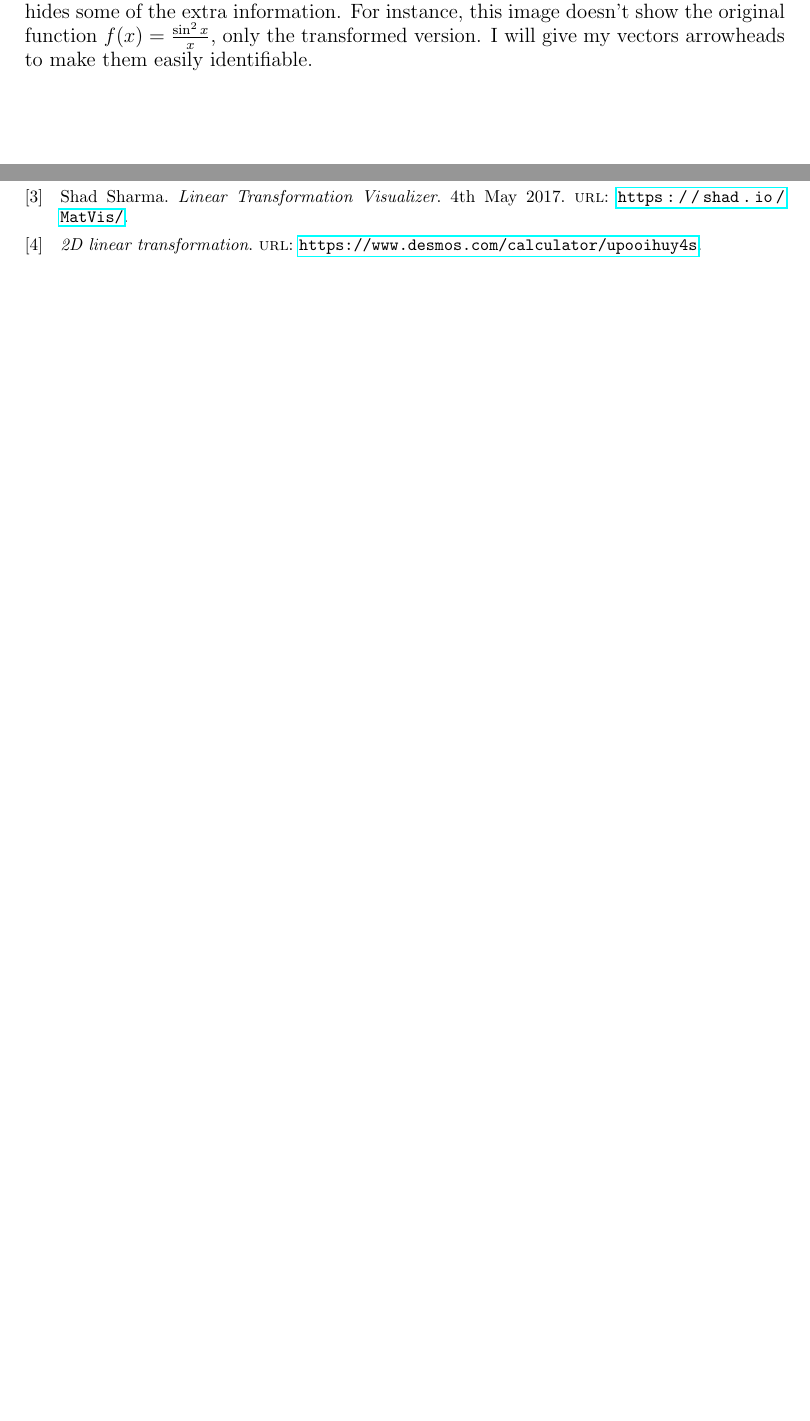
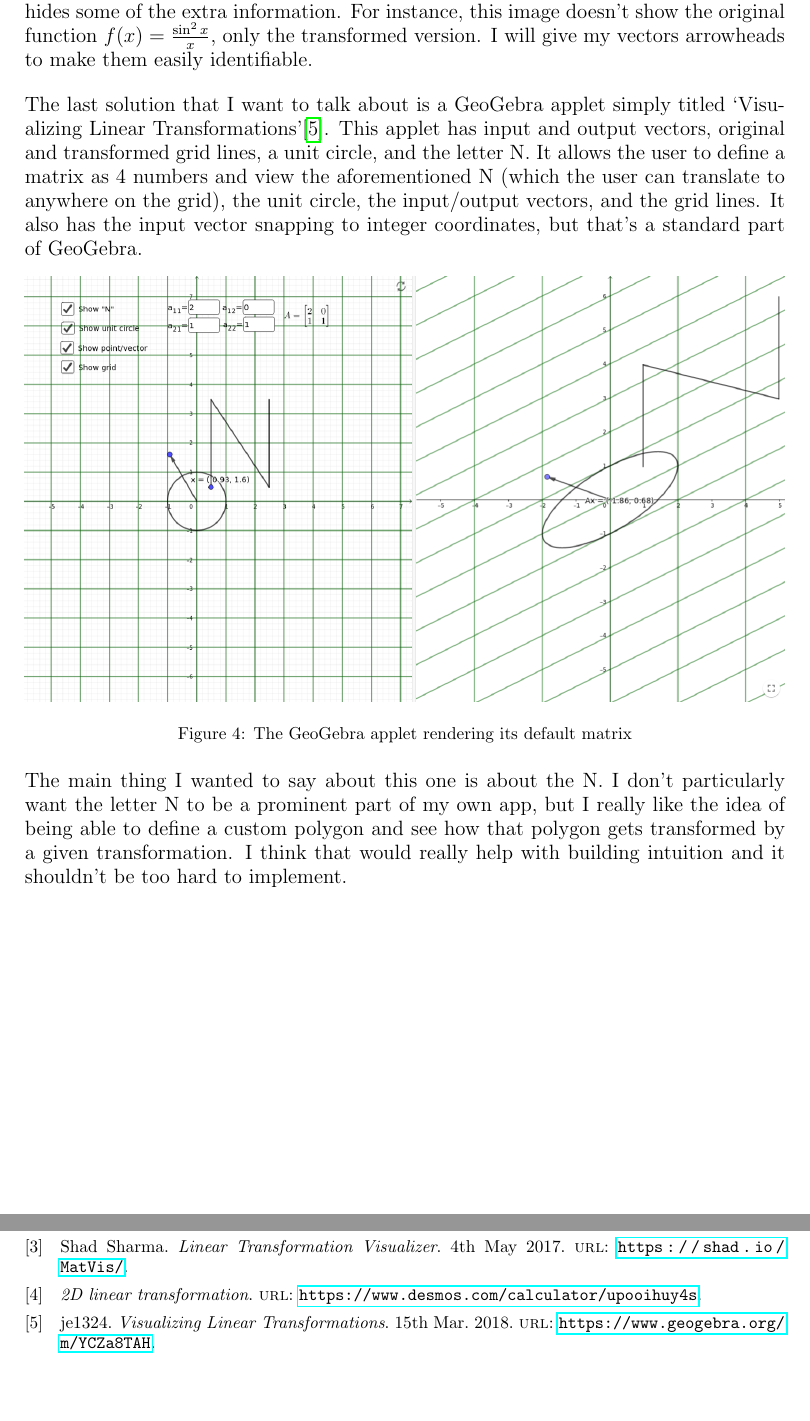
Before and after one commit to DoctorDalek1963/lintrans, a LaTeX document (main.tex, which reads sections/analysis.tex): two parts of pages 8 and 9 of 9, joined at a grey line, cut so that both start at the same text, the shorter picture padded with empty space. Compiled offline with pdfLaTeX.

Commit message:
Add paragraphs on GeoGebra applet

```diff
--- a/sections/analysis.tex
+++ b/sections/analysis.tex
@@ -81,4 +81,15 @@ Desmos does this for every point and then renders the resulting transformed func
 
 Additionally, this Desmos app makes things quite hard to see. It's hard to tell where any of the vectors are - they just get lost in the sea of grid lines. This image also hides some of the extra information. For instance, this image doesn't show the original function $f(x) = \frac{\sin^2 x}{x}$, only the transformed version. I will give my vectors arrowheads to make them easily identifiable.
 
+The last solution that I want to talk about is a GeoGebra applet simply titled \enquote{Visualizing Linear Transformations}\cite{geogebra-applet}. This applet has input and output vectors, original and transformed grid lines, a unit circle, and the letter N. It allows the user to define a matrix as 4 numbers and view the aforementioned N (which the user can translate to anywhere on the grid), the unit circle, the input/output vectors, and the grid lines. It also has the input vector snapping to integer coordinates, but that's a standard part of GeoGebra.
+
+\begin{figure}[h]
+	\centering
+	\includegraphics[width=\linewidth]{geogebra-applet}
+	\caption{The GeoGebra applet rendering its default matrix}
+	\label{fig:geogebra-applet}
+\end{figure}
+
+The main thing I wanted to say about this one is about the N. I don't particularly want the letter N to be a prominent part of my own app, but I really like the idea of being able to define a custom polygon and see how that polygon gets transformed by a given transformation. I think that would really help with building intuition and it shouldn't be too hard to implement.
+
 \end{document}
```
Also changed, not shown: references.bib (+7 -0 lines), images/geogebra-applet.png (added).
